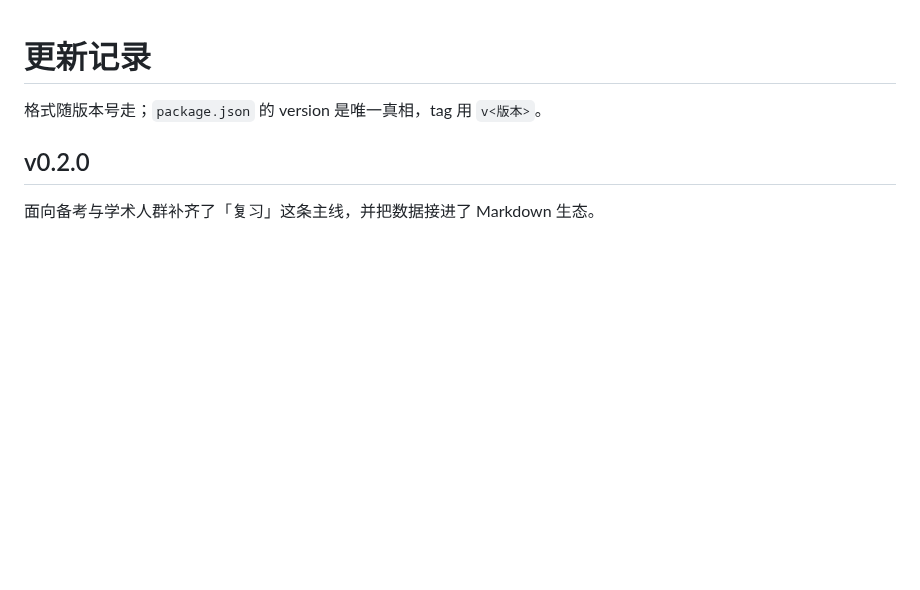
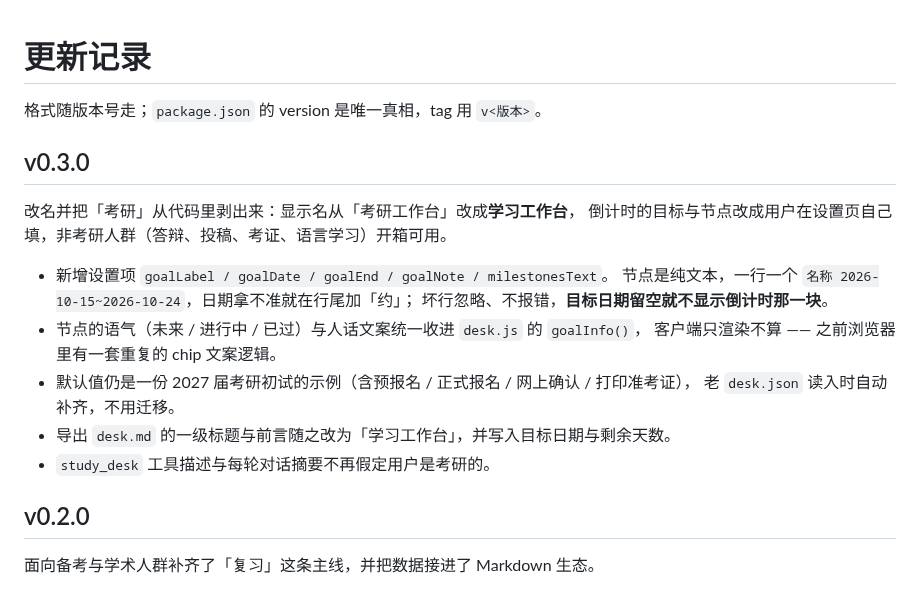
Before and after one commit to slow-stack/dsh-study-desk, a Markdown page: CHANGELOG.md, the part around the change. GitHub-like rendering; blank space fills up the shorter version.

```diff
--- a/CHANGELOG.md
+++ b/CHANGELOG.md
@@ -1,6 +1,21 @@
 # 更新记录
 
 格式随版本号走；`package.json` 的 version 是唯一真相，tag 用 `v<版本>`。
+
+## v0.3.0
+
+改名并把「考研」从代码里剥出来：显示名从「考研工作台」改成**学习工作台**，
+倒计时的目标与节点改成用户在设置页自己填，非考研人群（答辩、投稿、考证、语言学习）开箱可用。
+
+- 新增设置项 `goalLabel / goalDate / goalEnd / goalNote / milestonesText`。
+  节点是纯文本，一行一个 `名称 2026-10-15~2026-10-24`，日期拿不准就在行尾加「约」；
+  坏行忽略、不报错，**目标日期留空就不显示倒计时那一块**。
+- 节点的语气（未来 / 进行中 / 已过）与人话文案统一收进 `desk.js` 的 `goalInfo()`，
+  客户端只渲染不算 —— 之前浏览器里有一套重复的 chip 文案逻辑。
+- 默认值仍是一份 2027 届考研初试的示例（含预报名 / 正式报名 / 网上确认 / 打印准考证），
+  老 `desk.json` 读入时自动补齐，不用迁移。
+- 导出 `desk.md` 的一级标题与前言随之改为「学习工作台」，并写入目标日期与剩余天数。
+- `study_desk` 工具描述与每轮对话摘要不再假定用户是考研的。
 
 ## v0.2.0
 
```
Also changed, not shown: README.md (+2 -1 lines), assets/desk-dark.png, assets/desk-light.png, 9 other files.
